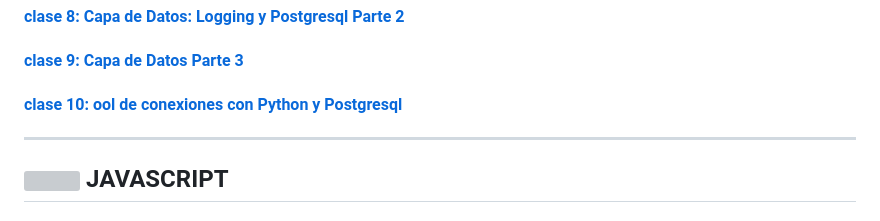
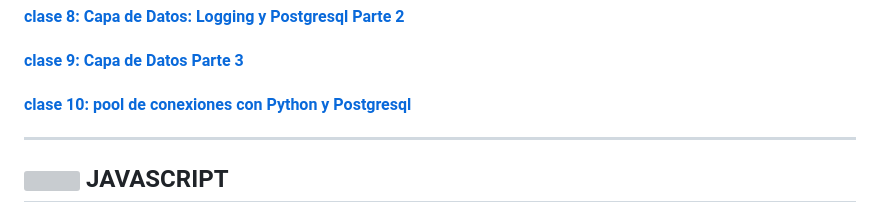
Before and after one commit to CodeSystem2022/ERROR-404-LABORATORIO3, a Markdown page: README.md, the part around the change. Rendered like a GitHub page; grey boxes are pictures that could not be loaded.

```diff
--- a/README.md
+++ b/README.md
@@ -54,7 +54,7 @@ Repositorio del grupo ERROR 404 para la materia Laboratorio de Computación 3
 
 #### [clase 9: Capa de Datos Parte 3](https://github.com/CodeSystem2022/ERROR-404-LABORATORIO3/tree/main/python/clase_09)
 
-#### [clase 10: ool de conexiones con Python y Postgresql](https://github.com/CodeSystem2022/ERROR-404-LABORATORIO3/tree/main/python/Clase_10/capa_datos_persona)
+#### [clase 10: pool de conexiones con Python y Postgresql](https://github.com/CodeSystem2022/ERROR-404-LABORATORIO3/tree/main/python/Clase_10/capa_datos_persona)
 
 ---
 
```
